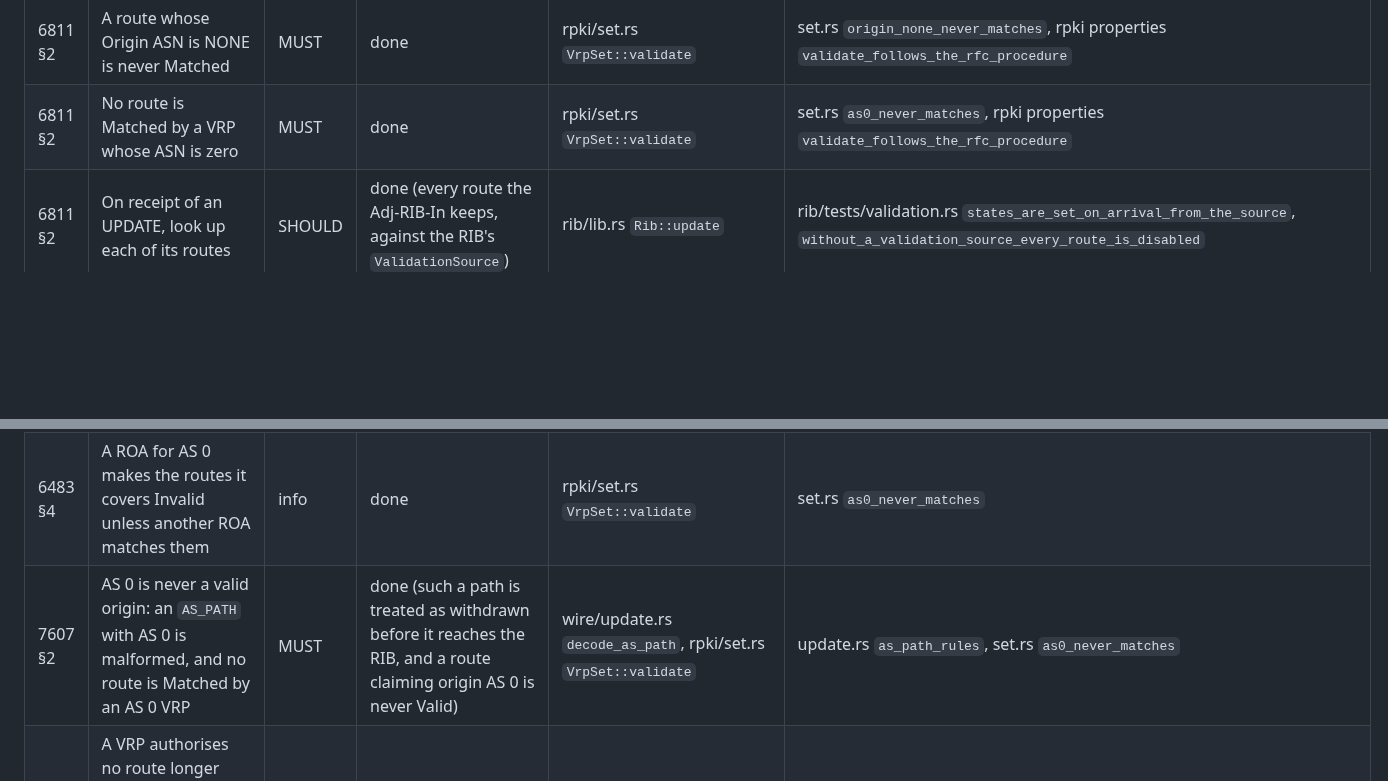
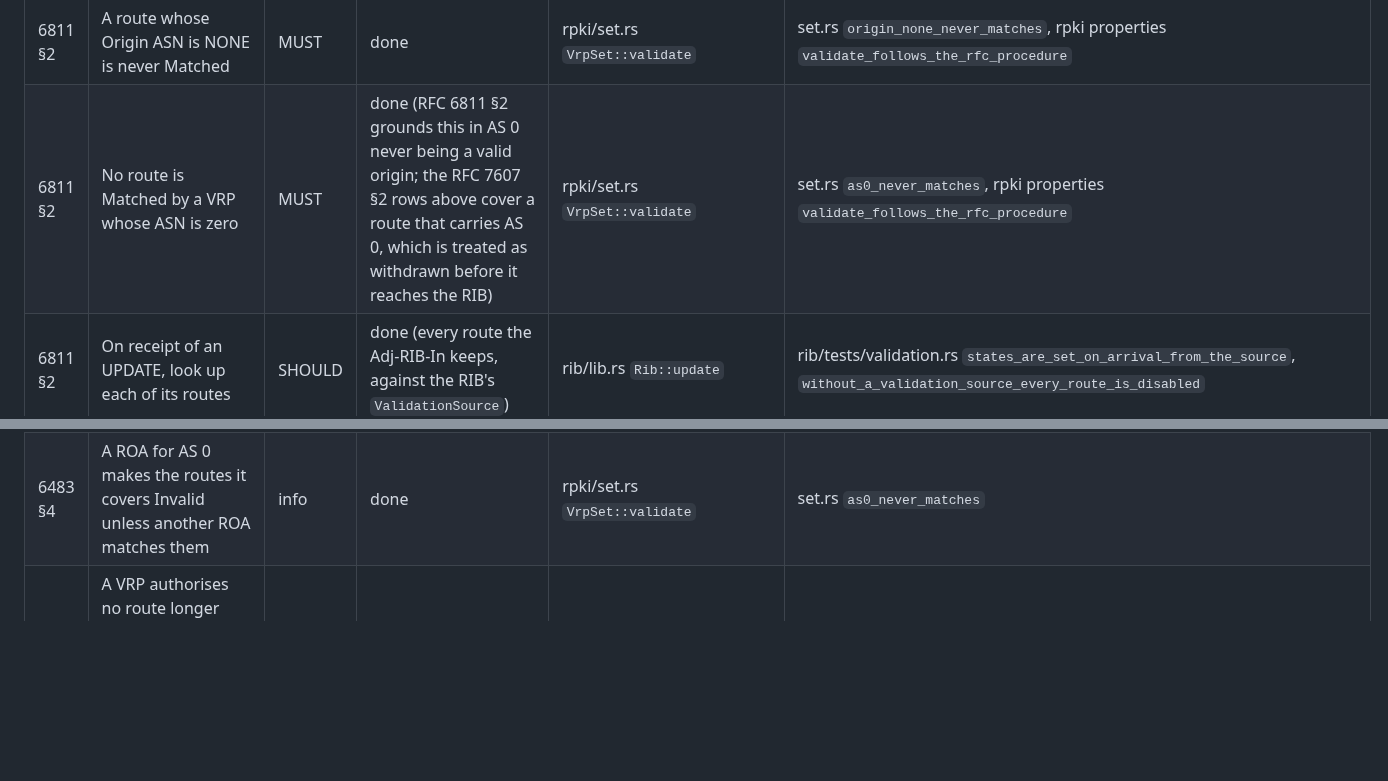
Before and after one commit to ahadley1124/bgpfc, a Markdown page: COMPLIANCE.md, 2 parts joined by grey strips. GitHub-like rendering; blank space fills up the shorter version.

Commit message:
docs(compliance): drop the rfc 7607 row from origin validation
The origin validation section had a row "7607 §2 | AS 0 is never a
valid origin: an AS_PATH with AS 0 is malformed, and no route is
Matched by an AS 0 VRP | MUST". RFC 7607 §2 says nothing of VRPs or
ROAs: AS 0 ROAs appear only in its §1 introduction, citing RFC 6491.
The VRP rule is RFC 6811 §2, which has its own row, and the AS_PATH
half repeats the RFC 7607 §2 row of the AS 0 section ("AS 0 in
AS_PATH → malformed per RFC 7606").

The row goes, and with it 7607 from the section's title. The RFC 6811
§2 row for AS 0 VRPs now says that RFC 6811 grounds the rule in AS 0
never being a valid origin, and points to the RFC 7607 §2 rows for
routes that carry AS 0, which are treated as withdrawn before they
reach the RIB.

Co-Authored-By: Claude Opus 5.5 <noreply@anthropic.com>
Claude-Session: https://claude.ai/code/session_01Xezn2RNFctx1tJ9sqXfr9v

```diff
--- a/COMPLIANCE.md
+++ b/COMPLIANCE.md
@@ -349,7 +349,7 @@ duplicates come with the RTR client.
 | 6811 §2 | Route Origin ASN: rightmost AS of a final `AS_SEQUENCE`; own AS for an empty `AS_PATH` or a final `AS_CONFED_SEQUENCE` / `AS_CONFED_SET`; NONE otherwise | MUST | done (from the `AS_PATH` as received, which the decoder has merged with `AS4_PATH`, RFC 6793 §4.2.3) | rpki/origin.rs `RouteOrigin::from_as_path`, rib/lib.rs `Rib::update`, rib/validation.rs | origin.rs `rightmost_as_of_a_final_sequence`, `local_as_for_an_empty_path_or_a_final_confed_segment`, `none_for_any_other_final_segment`, rib/tests/validation.rs `states_are_set_on_arrival_from_the_source` |
 | 6811 §2 | Covered and Matched as defined; Valid if a VRP Matches the route, Invalid if one Covers it and none Matches, NotFound if none Covers it | MUST | done | rpki/set.rs `VrpSet::validate` | set.rs `single_roa_outcomes`, `max_len_edges`, `one_matching_vrp_among_several_suffices`, `families_are_separate`, `host_routes_and_default_vrps`, rpki properties `validate_follows_the_rfc_procedure` |
 | 6811 §2 | A route whose Origin ASN is NONE is never Matched | MUST | done | rpki/set.rs `VrpSet::validate` | set.rs `origin_none_never_matches`, rpki properties `validate_follows_the_rfc_procedure` |
-| 6811 §2 | No route is Matched by a VRP whose ASN is zero | MUST | done | rpki/set.rs `VrpSet::validate` | set.rs `as0_never_matches`, rpki properties `validate_follows_the_rfc_procedure` |
+| 6811 §2 | No route is Matched by a VRP whose ASN is zero | MUST | done (RFC 6811 §2 grounds this in AS 0 never being a valid origin; the RFC 7607 §2 rows above cover a route that carries AS 0, which is treated as withdrawn before it reaches the RIB) | rpki/set.rs `VrpSet::validate` | set.rs `as0_never_matches`, rpki properties `validate_follows_the_rfc_procedure` |
 | 6811 §2 | On receipt of an UPDATE, look up each of its routes | SHOULD | done (every route the Adj-RIB-In keeps, against the RIB's `ValidationSource`) | rib/lib.rs `Rib::update` | rib/tests/validation.rs `states_are_set_on_arrival_from_the_source`, `without_a_validation_source_every_route_is_disabled` |
 | 6811 §2 | Also look up routes redistributed into BGP from another source | SHOULD | n/a (bgpfc originates and redistributes nothing) | | |
 | 6811 §2 | Configuration options to control which routes are looked up | MAY | todo (the `rpki` configuration, AGENTS.md §9 step 13) | | |
@@ -364,6 +364,5 @@ duplicates come with the RTR client.
 | 6483 §2 | Validity of a route against the ROAs: valid if one matches, invalid if one covers it and none matches, unknown (NotFound) if none covers it | info | done | rpki/set.rs `VrpSet::validate` | set.rs `single_roa_outcomes` |
 | 6483 §2 | A route whose final segment is an `AS_SET` is an aggregate whose origin AS cannot be determined | info | done (its origin is NONE, so it is Invalid wherever a VRP covers it) | rpki/origin.rs `RouteOrigin::from_as_path` | origin.rs `none_for_any_other_final_segment`, rib/tests/validation.rs `states_are_set_on_arrival_from_the_source` |
 | 6483 §4 | A ROA for AS 0 makes the routes it covers Invalid unless another ROA matches them | info | done | rpki/set.rs `VrpSet::validate` | set.rs `as0_never_matches` |
-| 7607 §2 | AS 0 is never a valid origin: an `AS_PATH` with AS 0 is malformed, and no route is Matched by an AS 0 VRP | MUST | done (such a path is treated as withdrawn before it reaches the RIB, and a route claiming origin AS 0 is never Valid) | wire/update.rs `decode_as_path`, rpki/set.rs `VrpSet::validate` | update.rs `as_path_rules`, set.rs `as0_never_matches` |
 | 9319 §3 | A VRP authorises no route longer than its maxLength: such a route is Invalid where the VRP covers it | info | done | rpki/set.rs `VrpSet::validate` | set.rs `loose_and_minimal_roas`, `max_len_edges` |
 | 9319 §5 | Operators use minimal ROAs and avoid maxLength | SHOULD | n/a (advice to ROA publishers; the router applies maxLength exactly as given) | | set.rs `loose_and_minimal_roas` |
```
Also changed, not shown: other parts of COMPLIANCE.md (+1 -1 lines).
